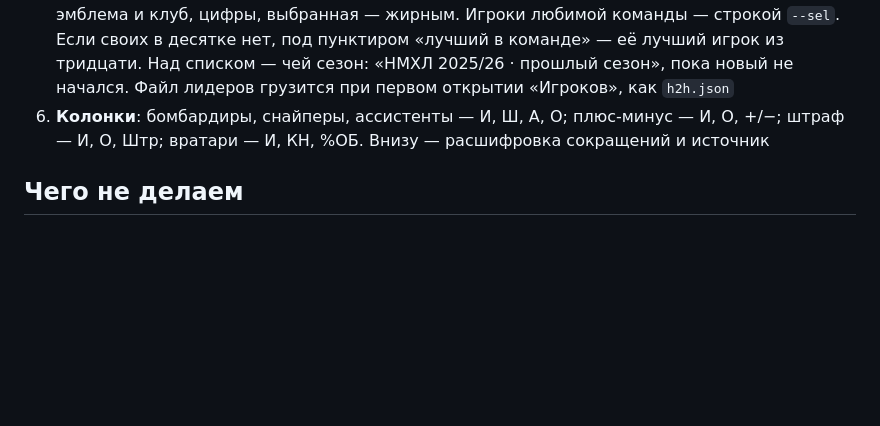
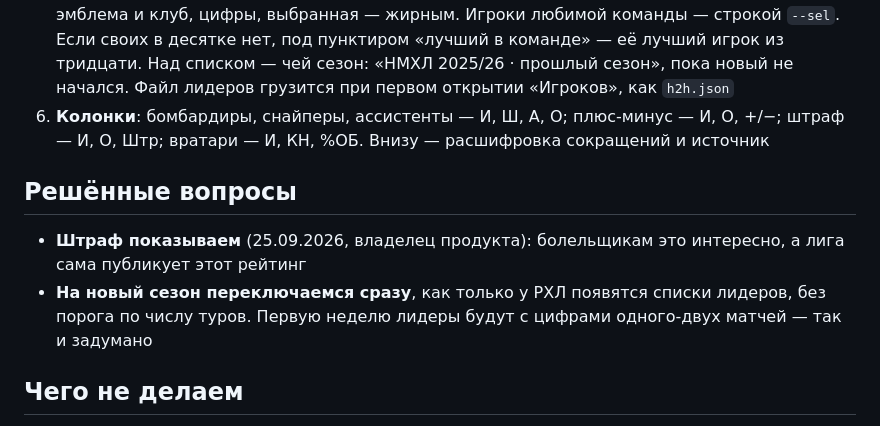
Before and after one commit to ArPicasso/bogdanov, a Markdown page: docs/adr/009-league-leaders.md, the part around the change. Rendered like a GitHub page; blank space fills up the shorter version.

Commit message:
ADR-009: штраф остаётся, на новый сезон переключаемся сразу
Co-Authored-By: Claude Opus 5.5 <noreply@anthropic.com>
Claude-Session: https://claude.ai/code/session_013MUr7x3ajpatGHRFPz1wcj

```diff
--- a/docs/adr/009-league-leaders.md
+++ b/docs/adr/009-league-leaders.md
@@ -51,6 +51,13 @@
 6. **Колонки**: бомбардиры, снайперы, ассистенты — И, Ш, А, О; плюс-минус — И, О, +/−;
    штраф — И, О, Штр; вратари — И, КН, %ОБ. Внизу — расшифровка сокращений и источник
 
+## Решённые вопросы
+
+- **Штраф показываем** (25.09.2026, владелец продукта): болельщикам это интересно, а лига сама
+  публикует этот рейтинг
+- **На новый сезон переключаемся сразу**, как только у РХЛ появятся списки лидеров, без порога
+  по числу туров. Первую неделю лидеры будут с цифрами одного-двух матчей — так и задумано
+
 ## Чего не делаем
 
 - Блокированные броски — нет в источнике
```
